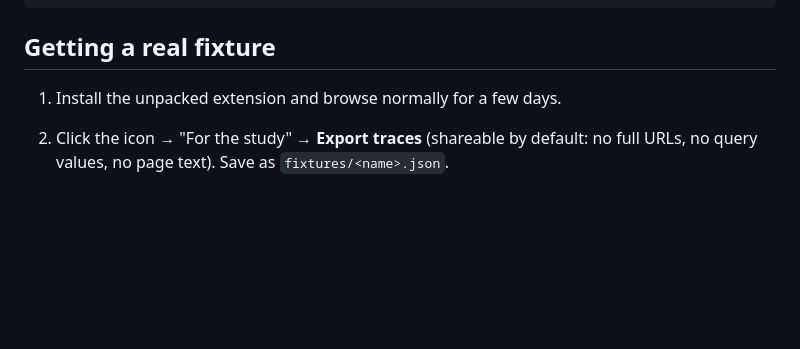
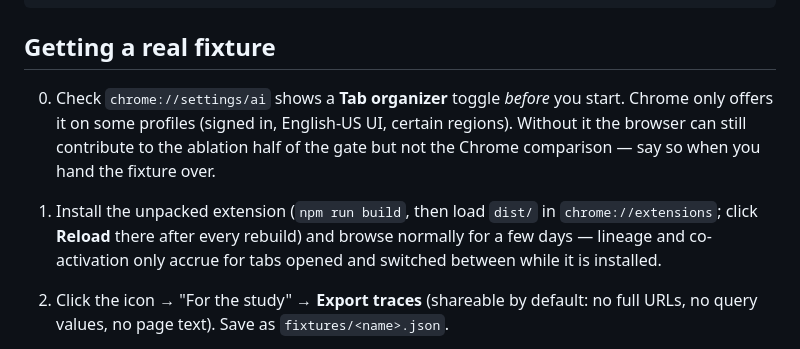
Before and after one commit to Makilesh/Chrome_tab_amnesty, a Markdown page: README.md, the part around the change. GitHub-like rendering; blank space fills up the shorter version.

Commit message:
docs: testers check for Tab organizer first; reload after every rebuild
Co-Authored-By: Claude Opus 5 <noreply@anthropic.com>

```diff
--- a/README.md
+++ b/README.md
@@ -84,7 +84,14 @@ npm run parity [name...] # TS vs Python agreement; no args = every fixture. Also
 
 ## Getting a real fixture
 
-1. Install the unpacked extension and browse normally for a few days.
+0. Check `chrome://settings/ai` shows a **Tab organizer** toggle *before* you start. Chrome only
+   offers it on some profiles (signed in, English-US UI, certain regions). Without it the browser
+   can still contribute to the ablation half of the gate but not the Chrome comparison — say so
+   when you hand the fixture over.
+
+1. Install the unpacked extension (`npm run build`, then load `dist/` in `chrome://extensions`;
+   click **Reload** there after every rebuild) and browse normally for a few days — lineage and
+   co-activation only accrue for tabs opened and switched between while it is installed.
 
 2. Click the icon → "For the study" → **Export traces** (shareable by default: no full URLs, no
    query values, no page text). Save as `fixtures/<name>.json`.
```
